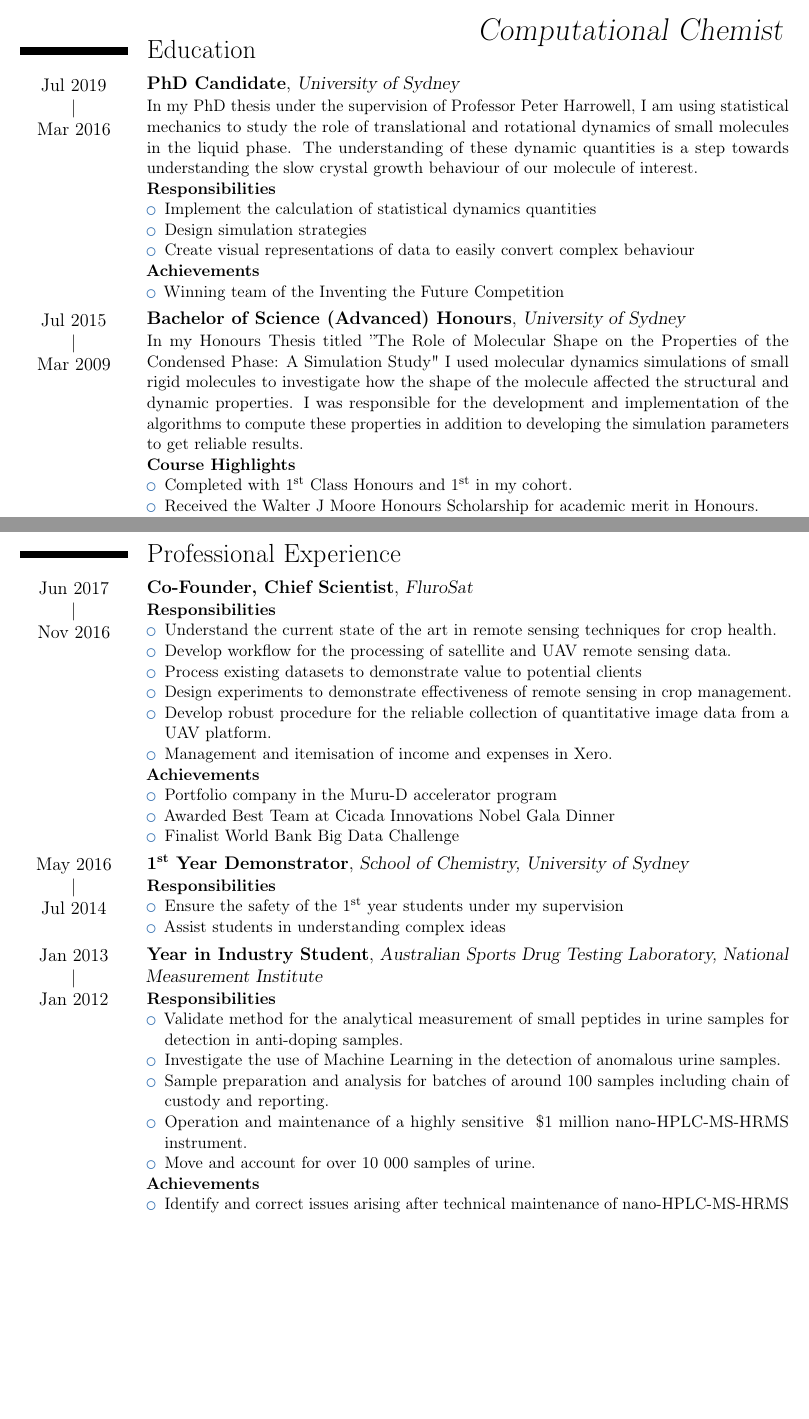
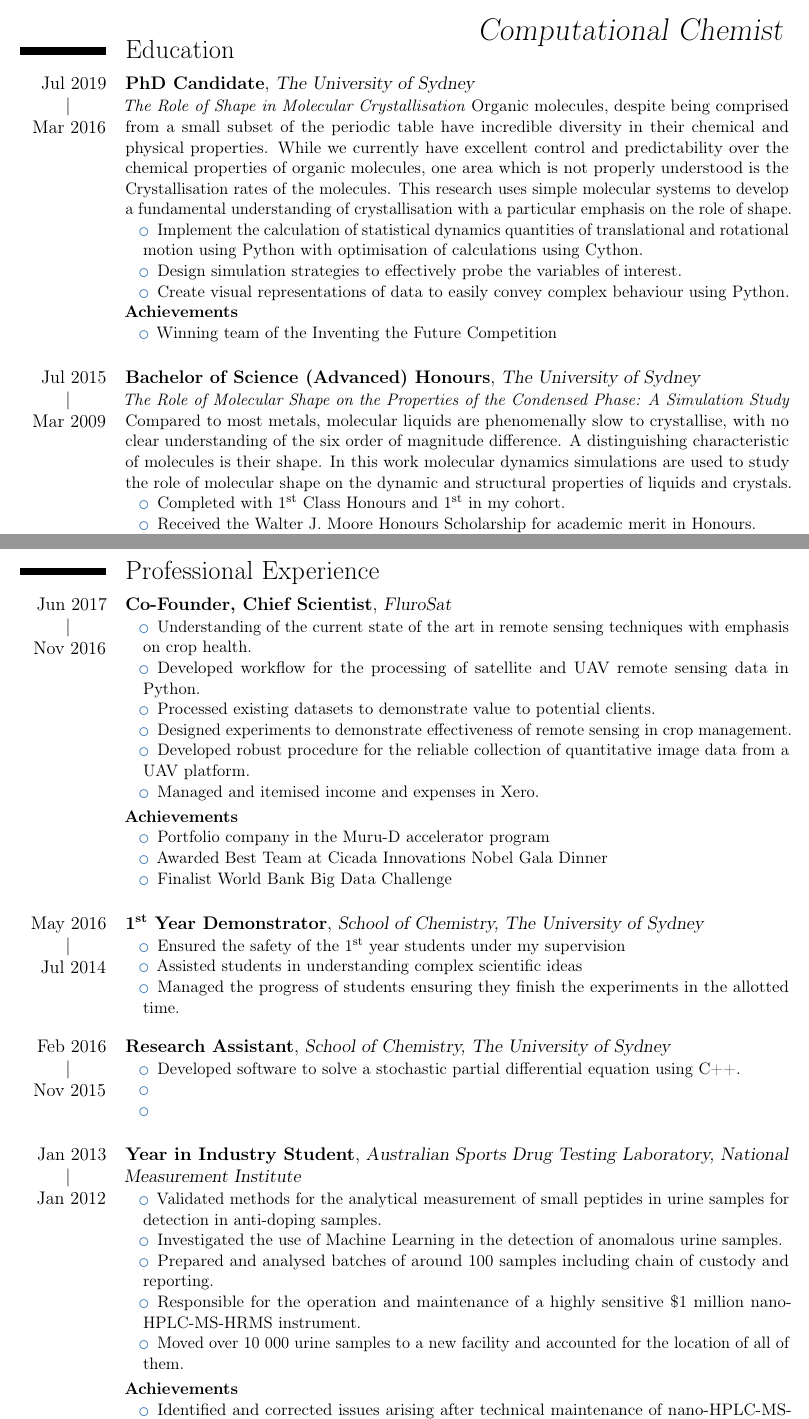
Before and after one commit to malramsay64/resume, a LaTeX CV (resume.tex, which reads preamble.tex): two parts of pages 1 and 2 of 3, joined at a grey line, cut so that both start at the same text, the shorter picture padded with empty space. Compiled offline with pdfLaTeX.

Commit message:
Major update of resume
This is a result of some feedback on the resume.

```diff
--- a/preamble.tex
+++ b/preamble.tex
@@ -8,12 +8,14 @@
 \usepackage{publications}
 \usepackage[super]{nth}
 \usepackage[scale=0.85]{geometry}
+\usepackage{enumitem}
+\setlist{itemindent=2ex, itemsep=0em, topsep=0em, parsep=0em}
 
 \moderncvstyle{casual}
 \moderncvcolor{blue}
 
 % Change the width of the column with dates
-\setlength{\hintscolumnwidth}{2.5cm}
+\setlength{\hintscolumnwidth}{2cm}
 
 \addbibresource{bibliography/publications.bib}
 
@@ -21,7 +23,6 @@
 \title{Computational Chemist}
 \phone[mobile]{0466~224~898}
 \email{malramsay64@gmail.com}
-\homepage{github.com/malramsay64}
 \homepage{malramsay.com}
 \social[linkedin]{malramsay64}
 %\social[twitter]{jdoe}
--- a/resume.tex
+++ b/resume.tex
@@ -2,49 +2,53 @@
 
 \begin{document}
 
-\makecvtitle
+\makecvtitle{}
 
 \vspace{-4em}
 \section{Education}
 
 \cventry{\daterange{Mar 2016}{Jul 2019}}
 {PhD Candidate}
-{University of Sydney}{}{}
+{The University of Sydney}{}{}
 {%
-In my PhD thesis under the supervision of Professor Peter Harrowell,
-I am using statistical mechanics to
-study the role of translational and rotational dynamics
-of small molecules in the liquid phase.
-The understanding of these dynamic quantities is a step
-towards understanding the slow crystal growth behaviour of
-our molecule of interest.\\
-\textbf{Responsibilities}
+  \emph{The Role of Shape in Molecular Crystallisation}
+  Organic molecules, despite being comprised from a small subset of the periodic table
+  have incredible diversity in their chemical and physical properties.
+  While we currently have excellent control and predictability over
+  the chemical properties of organic molecules,
+  one area which is not properly understood is
+  the Crystallisation rates of the molecules.
+  This research uses simple molecular systems to
+  develop a fundamental understanding of crystallisation
+  with a particular emphasis on the role of shape.
   \begin{itemize}
-  \item Implement the calculation of statistical dynamics quantities
-  \item Design simulation strategies
-  \item Create visual representations of data to easily convert complex behaviour
+    \item Implement the calculation of statistical dynamics quantities of translational and rotational motion
+      using Python with optimisation of calculations using Cython.
+    \item Design simulation strategies to effectively probe the variables of interest.
+    \item Create visual representations of data to easily convey complex behaviour using Python.
   \end{itemize}
   \textbf{Achievements}
   \begin{itemize}
     \item Winning team of the Inventing the Future Competition
   \end{itemize}
 }
+\vspace{1em}
+
 
 \cventry{\daterange{Mar 2009}{Jul 2015}}
 {Bachelor of Science (Advanced) Honours}
-{University of Sydney}{}{}
+{The University of Sydney}{}{}
 {%
-In my Honours Thesis titled
-''The Role of Molecular Shape on the Properties of the Condensed Phase: A Simulation Study"
-I used molecular dynamics simulations of small rigid molecules to investigate how
-the shape of the molecule affected the structural and dynamic properties.
-I was responsible for the development and implementation of the algorithms to
-compute these properties in addition to developing the simulation parameters
-to get reliable results. \\
-\textbf{Course Highlights}
+  \emph{The Role of Molecular Shape on the Properties of the Condensed Phase: A Simulation Study}
+  Compared to most metals, molecular liquids are phenomenally slow to crystallise,
+  with no clear understanding of the six order of magnitude difference.
+  A distinguishing characteristic of molecules is their shape.
+  In this work molecular dynamics simulations are used to study
+  the role of molecular shape on the dynamic and
+  structural properties of liquids and crystals.
   \begin{itemize}
     \item Completed with \nth{1} Class Honours and \nth{1} in my cohort.
-  \item Received the Walter J Moore Honours Scholarship for academic merit in Honours.
+    \item Received the Walter J. Moore Honours Scholarship for academic merit in Honours.
     \item Received Levy Scholarship for proficiency in \nth{1} year chemistry.
     \item Completed Majors in both Computational Science and Chemistry.
     \item Undertook research with the Harrowell research group as part of the Summer Scholarship Program.
@@ -72,14 +77,13 @@ to get reliable results. \\
 {Co-Founder, Chief Scientist}
 {FluroSat}{}{}
 {%
-\textbf{Responsibilities}
   \begin{itemize}
-    \item Understand the current state of the art in remote sensing techniques for crop health.
-    \item Develop workflow for the processing of satellite and UAV remote sensing data.
-    \item Process existing datasets to demonstrate value to potential clients
-    \item Design experiments to demonstrate effectiveness of remote sensing in crop management.
-    \item Develop robust procedure for the reliable collection of quantitative image data from a UAV platform.
-    \item Management and itemisation of income and expenses in Xero.
+    \item Understanding of the current state of the art in remote sensing techniques with emphasis on crop health.
+    \item Developed workflow for the processing of satellite and UAV remote sensing data in Python.
+    \item Processed existing datasets to demonstrate value to potential clients.
+    \item Designed experiments to demonstrate effectiveness of remote sensing in crop management.
+    \item Developed robust procedure for the reliable collection of quantitative image data from a UAV platform.
+    \item Managed and itemised income and expenses in Xero.
   \end{itemize}
   \textbf{Achievements}
   \begin{itemize}
@@ -88,36 +92,50 @@ to get reliable results. \\
     \item Finalist World Bank Big Data Challenge
   \end{itemize}
 }
+\vspace{1em}
 
 \cventry{\daterange{Jul 2014}{May 2016}}
 {1\textsuperscript{st} Year Demonstrator}
-{School of Chemistry, University of Sydney}
+{School of Chemistry, The University of Sydney}
 {}{}
 {%
-\textbf{Responsibilities}
   \begin{itemize}
-      \item Ensure the safety of the \nth{1} year students under my supervision
-        \item Assist students in understanding complex ideas
+    \item Ensured the safety of the \nth{1} year students under my supervision
+    \item Assisted students in understanding complex scientific ideas
+    \item Managed the progress of students ensuring they finish the experiments in the allotted time.
   \end{itemize}
 }
+\vspace{1em}
+
+\cventry{\daterange{Nov 2015}{Feb 2016}}
+{Research Assistant}
+{School of Chemistry, The University of Sydney}
+{}{}{%
+  \begin{itemize}
+    \item Developed software to solve a stochastic partial differential equation using C++.
+    \item % TODO 2nd point
+    \item % TODO 3rd point
+  \end{itemize}
+}
+\vspace{1em}
 
 \cventry{\daterange{Jan 2012}{Jan 2013}}
 {Year in Industry Student}
 {Australian Sports Drug Testing Laboratory, National Measurement Institute}
 {}{}
 {%
-\textbf{Responsibilities}
   \begin{itemize}
-    \item Validate method for the analytical measurement of small peptides in urine samples
+    \item Validated methods for the analytical measurement of small peptides in urine samples
       for detection in anti-doping samples.
-    \item Investigate the use of Machine Learning in the detection of anomalous urine samples.
-    \item Sample preparation and analysis for batches of around 100 samples including chain of custody and reporting.
-    \item Operation and maintenance of a highly sensitive ~\$1 million nano-HPLC-MS-HRMS instrument.
-    \item Move and account for over 10 000 samples of urine.
+    \item Investigated the use of Machine Learning in the detection of anomalous urine samples.
+    \item Prepared and analysed batches of around 100 samples including chain of custody and reporting.
+    \item Responsible for the operation and maintenance of a highly sensitive \$1 million nano-HPLC-MS-HRMS instrument.
+    \item Moved over 10 000 urine samples to a new facility and accounted for the location of all of them.
   \end{itemize}
   \textbf{Achievements}
   \begin{itemize}
-    \item Identify and correct issues arising after technical maintenance of nano-HPLC-MS-HRMS instrument.
+    \item Identified and corrected issues arising after technical maintenance of nano-HPLC-MS-HRMS instrument.
+    \item Developed Machine Learning algorithm capable of distinguishing Male and Female samples with a 95\% accuracy.
   \end{itemize}
 }
 
@@ -141,6 +158,5 @@ to get reliable results. \\
 }
 
 
-\pagebreak
 \section{Software Skills}
 
```
Also changed, not shown: preamble.tex (12 more changed lines), resume.tex (31 more changed lines). Lines whose indentation alone changed are shown as unchanged.
